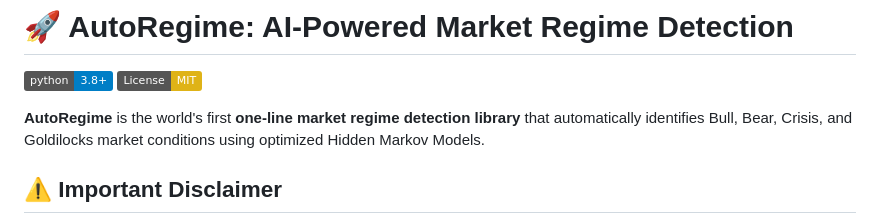
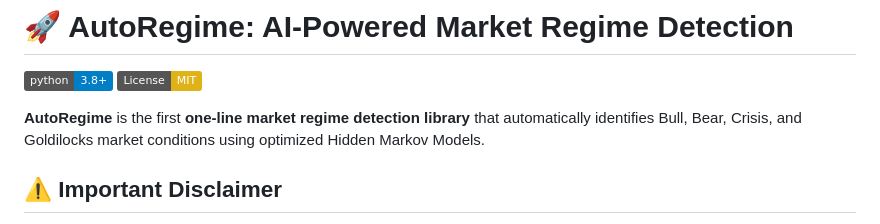
Before and after one commit to KANYINSOLA-OGUNBANJO/-AutoRegime, a Markdown page: README.md, the part around one of its changes. Drawn GitHub-style; badges without logos.

```diff
--- a/README.md
+++ b/README.md
@@ -2,7 +2,7 @@
 
 [![Python 3.8+](https://img.shields.io/badge/python-3.8+-blue.svg)](https://www.python.org/downloads/) [![License: MIT](https://img.shields.io/badge/License-MIT-yellow.svg)](https://opensource.org/licenses/MIT)
 
-**AutoRegime** is the world's first **one-line market regime detection library** that automatically identifies Bull, Bear, Crisis, and Goldilocks market conditions using optimized Hidden Markov Models.
+**AutoRegime** is the first **one-line market regime detection library** that automatically identifies Bull, Bear, Crisis, and Goldilocks market conditions using optimized Hidden Markov Models.
 
 ## ⚠️ Important Disclaimer
 
```
Also changed, not shown: other parts of README.md (+1 -0 lines).
